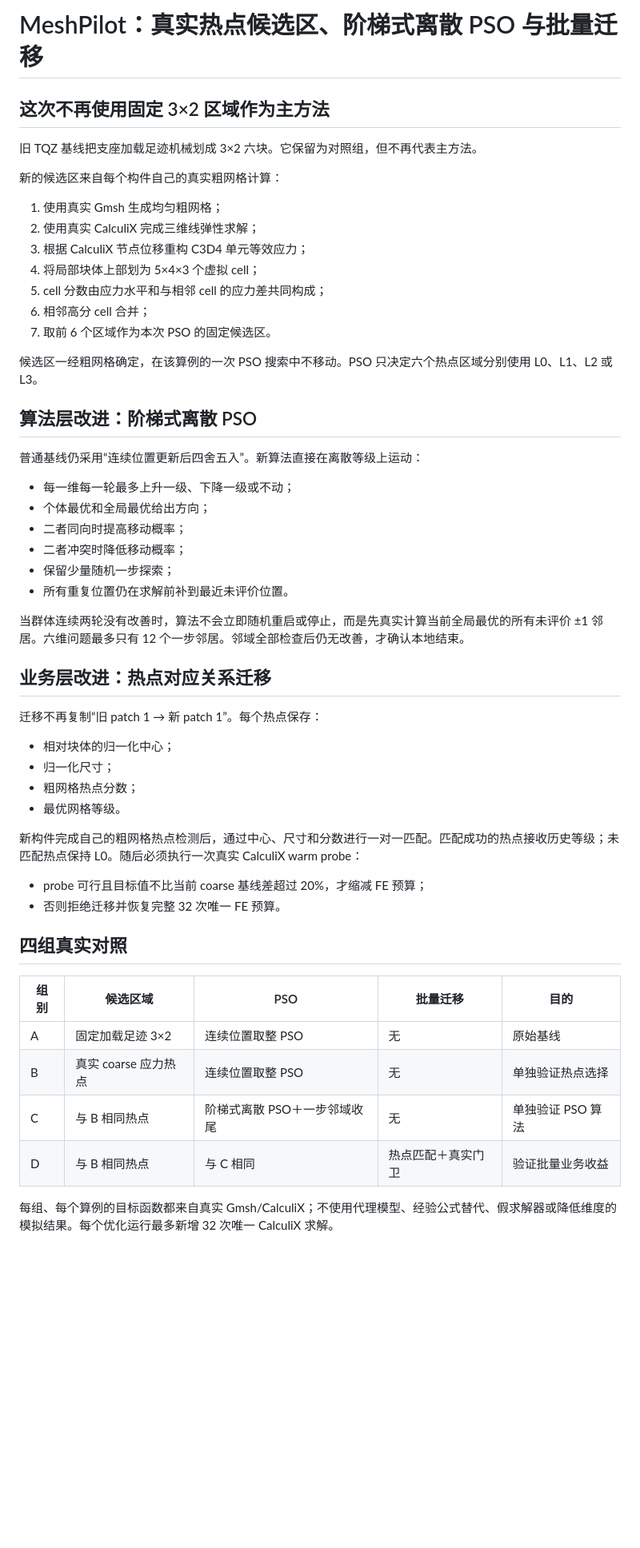
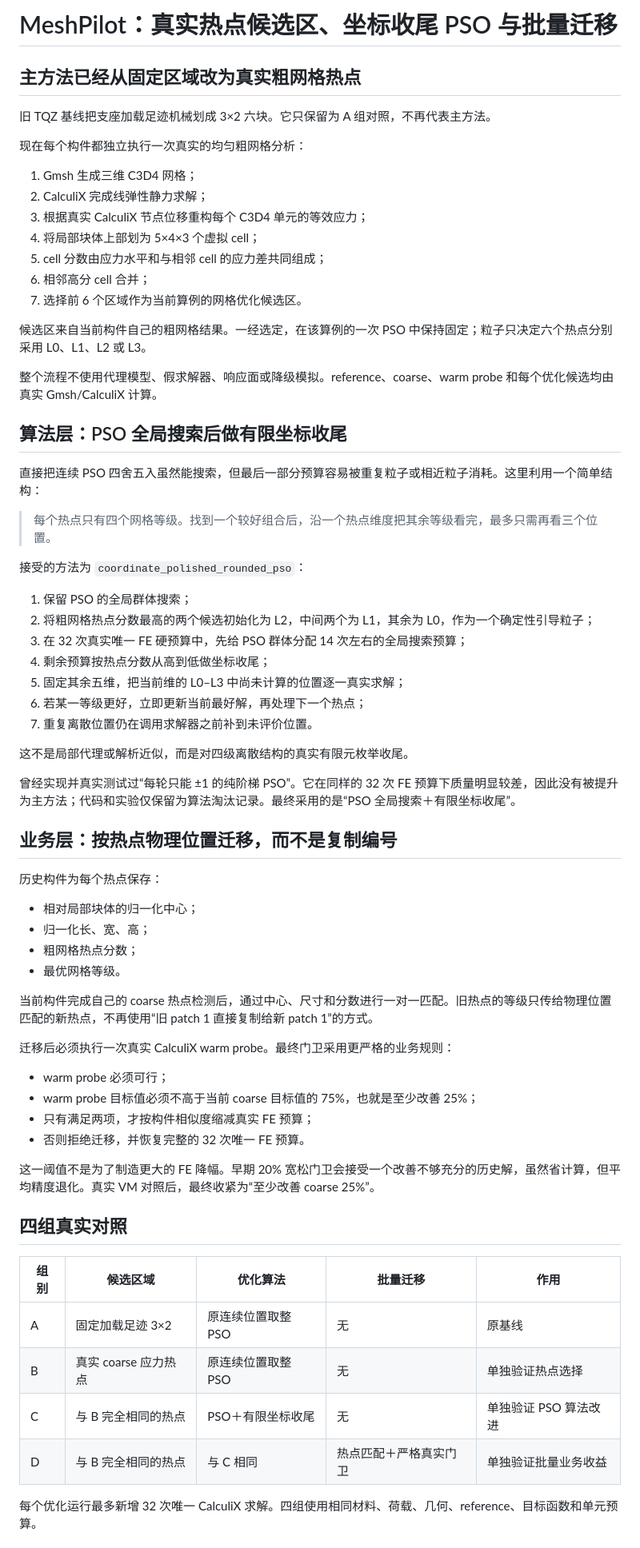
Before and after one commit to Hiram-test/demo-rl-calculix, a Markdown page: docs/MESHPILOT_TQZ_HOTSPOT_STEPWISE_PSO.md, the part around one of its changes. Shown at 80% size. GitHub-like rendering; blank space fills up the shorter version.

Commit message:
Promote real-hotspot polished PSO method

```diff
--- a/docs/MESHPILOT_TQZ_HOTSPOT_STEPWISE_PSO.md
+++ b/docs/MESHPILOT_TQZ_HOTSPOT_STEPWISE_PSO.md
@@ -1,56 +1,71 @@
-# MeshPilot：真实热点候选区、阶梯式离散 PSO 与批量迁移
+# MeshPilot：真实热点候选区、坐标收尾 PSO 与批量迁移
 
-## 这次不再使用固定 3×2 区域作为主方法
+## 主方法已经从固定区域改为真实粗网格热点
 
-旧 TQZ 基线把支座加载足迹机械划成 3×2 六块。它保留为对照组，但不再代表主方法。
+旧 TQZ 基线把支座加载足迹机械划成 3×2 六块。它只保留为 A 组对照，不再代表主方法。
 
-新的候选区来自每个构件自己的真实粗网格计算：
+现在每个构件都独立执行一次真实的均匀粗网格分析：
 
-1. 使用真实 Gmsh 生成均匀粗网格；
-2. 使用真实 CalculiX 完成三维线弹性求解；
-3. 根据 CalculiX 节点位移重构 C3D4 单元等效应力；
+1. Gmsh 生成三维 C3D4 网格；
+2. CalculiX 完成线弹性静力求解；
+3. 根据真实 CalculiX 节点位移重构每个 C3D4 单元的等效应力；
 4. 将局部块体上部划为 5×4×3 个虚拟 cell；
-5. cell 分数由应力水平和与相邻 cell 的应力差共同构成；
+5. cell 分数由应力水平和与相邻 cell 的应力差共同组成；
 6. 相邻高分 cell 合并；
-7. 取前 6 个区域作为本次 PSO 的固定候选区。
+7. 选择前 6 个区域作为当前算例的网格优化候选区。
 
-候选区一经粗网格确定，在该算例的一次 PSO 搜索中不移动。PSO 只决定六个热点区域分别使用 L0、L1、L2 或 L3。
+候选区来自当前构件自己的粗网格结果。一经选定，在该算例的一次 PSO 中保持固定；粒子只决定六个热点分别采用 L0、L1、L2 或 L3。
 
-## 算法层改进：阶梯式离散 PSO
+整个流程不使用代理模型、假求解器、响应面或降级模拟。reference、coarse、warm probe 和每个优化候选均由真实 Gmsh/CalculiX 计算。
 
-普通基线仍采用“连续位置更新后四舍五入”。新算法直接在离散等级上运动：
+## 算法层：PSO 全局搜索后做有限坐标收尾
 
-- 每一维每一轮最多上升一级、下降一级或不动；
-- 个体最优和全局最优给出方向；
-- 二者同向时提高移动概率；
-- 二者冲突时降低移动概率；
-- 保留少量随机一步探索；
-- 所有重复位置仍在求解前补到最近未评价位置。
+直接把连续 PSO 四舍五入虽然能搜索，但最后一部分预算容易被重复粒子或相近粒子消耗。这里利用一个简单结构：
 
-当群体连续两轮没有改善时，算法不会立即随机重启或停止，而是先真实计算当前全局最优的所有未评价 ±1 邻居。六维问题最多只有 12 个一步邻居。邻域全部检查后仍无改善，才确认本地结束。
+> 每个热点只有四个网格等级。找到一个较好组合后，沿一个热点维度把其余等级看完，最多只需再看三个位置。
 
-## 业务层改进：热点对应关系迁移
+接受的方法为 `coordinate_polished_rounded_pso`：
 
-迁移不再复制“旧 patch 1 → 新 patch 1”。每个热点保存：
+1. 保留 PSO 的全局群体搜索；
+2. 将粗网格热点分数最高的两个候选初始化为 L2，中间两个为 L1，其余为 L0，作为一个确定性引导粒子；
+3. 在 32 次真实唯一 FE 硬预算中，先给 PSO 群体分配 14 次左右的全局搜索预算；
+4. 剩余预算按热点分数从高到低做坐标收尾；
+5. 固定其余五维，把当前维的 L0–L3 中尚未计算的位置逐一真实求解；
+6. 若某一等级更好，立即更新当前最好解，再处理下一个热点；
+7. 重复离散位置仍在调用求解器之前补到未评价位置。
 
-- 相对块体的归一化中心；
-- 归一化尺寸；
+这不是局部代理或解析近似，而是对四级离散结构的真实有限元枚举收尾。
+
+曾经实现并真实测试过“每轮只能 ±1 的纯阶梯 PSO”。它在同样的 32 次 FE 预算下质量明显较差，因此没有被提升为主方法；代码和实验仅保留为算法淘汰记录。最终采用的是“PSO 全局搜索＋有限坐标收尾”。
+
+## 业务层：按热点物理位置迁移，而不是复制编号
+
+历史构件为每个热点保存：
+
+- 相对局部块体的归一化中心；
+- 归一化长、宽、高；
 - 粗网格热点分数；
 - 最优网格等级。
 
-新构件完成自己的粗网格热点检测后，通过中心、尺寸和分数进行一对一匹配。匹配成功的热点接收历史等级；未匹配热点保持 L0。随后必须执行一次真实 CalculiX warm probe：
+当前构件完成自己的 coarse 热点检测后，通过中心、尺寸和分数进行一对一匹配。旧热点的等级只传给物理位置匹配的新热点，不再使用“旧 patch 1 直接复制给新 patch 1”的方式。
 
-- probe 可行且目标值不比当前 coarse 基线差超过 20%，才缩减 FE 预算；
-- 否则拒绝迁移并恢复完整 32 次唯一 FE 预算。
+迁移后必须执行一次真实 CalculiX warm probe。最终门卫采用更严格的业务规则：
+
+- warm probe 必须可行；
+- warm probe 目标值必须不高于当前 coarse 目标值的 75%，也就是至少改善 25%；
+- 只有满足两项，才按构件相似度缩减真实 FE 预算；
+- 否则拒绝迁移，并恢复完整的 32 次唯一 FE 预算。
+
+这一阈值不是为了制造更大的 FE 降幅。早期 20% 宽松门卫会接受一个改善不够充分的历史解，虽然省计算，但平均精度退化。真实 VM 对照后，最终收紧为“至少改善 coarse 25%”。
 
 ## 四组真实对照
 
-| 组别 | 候选区域 | PSO | 批量迁移 | 目的 |
+| 组别 | 候选区域 | 优化算法 | 批量迁移 | 作用 |
 |---|---|---|---|---|
-| A | 固定加载足迹 3×2 | 连续位置取整 PSO | 无 | 原始基线 |
-| B | 真实 coarse 应力热点 | 连续位置取整 PSO | 无 | 单独验证热点选择 |
-| C | 与 B 相同热点 | 阶梯式离散 PSO＋一步邻域收尾 | 无 | 单独验证 PSO 算法 |
-| D | 与 B 相同热点 | 与 C 相同 | 热点匹配＋真实门卫 | 验证批量业务收益 |
+| A | 固定加载足迹 3×2 | 原连续位置取整 PSO | 无 | 原基线 |
+| B | 真实 coarse 应力热点 | 原连续位置取整 PSO | 无 | 单独验证热点选择 |
+| C | 与 B 完全相同的热点 | PSO＋有限坐标收尾 | 无 | 单独验证 PSO 算法改进 |
+| D | 与 B 完全相同的热点 | 与 C 相同 | 热点匹配＋严格真实门卫 | 单独验证批量业务收益 |
 
-每组、每个算例的目标函数都来自真实 Gmsh/CalculiX；不使用代理模型、经验公式替代、假求解器或降低维度的模拟结果。每个优化运行最多新增 32 次唯一 CalculiX 求解。
+每个优化运行最多新增 32 次唯一 CalculiX 求解。四组使用相同材料、荷载、几何、reference、目标函数和单元预算。
 
```
Also changed, not shown: other parts of docs/MESHPILOT_TQZ_HOTSPOT_STEPWISE_PSO.md (+16 -10 lines).
